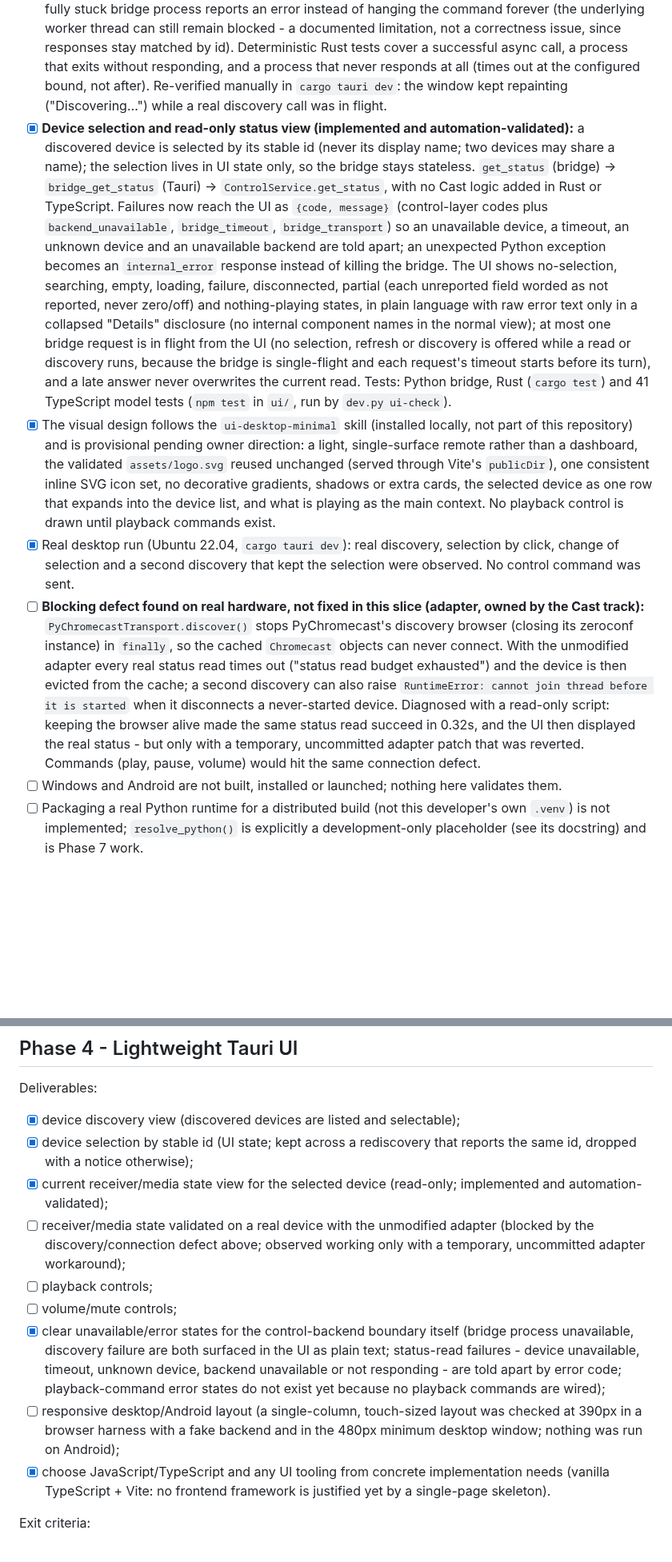
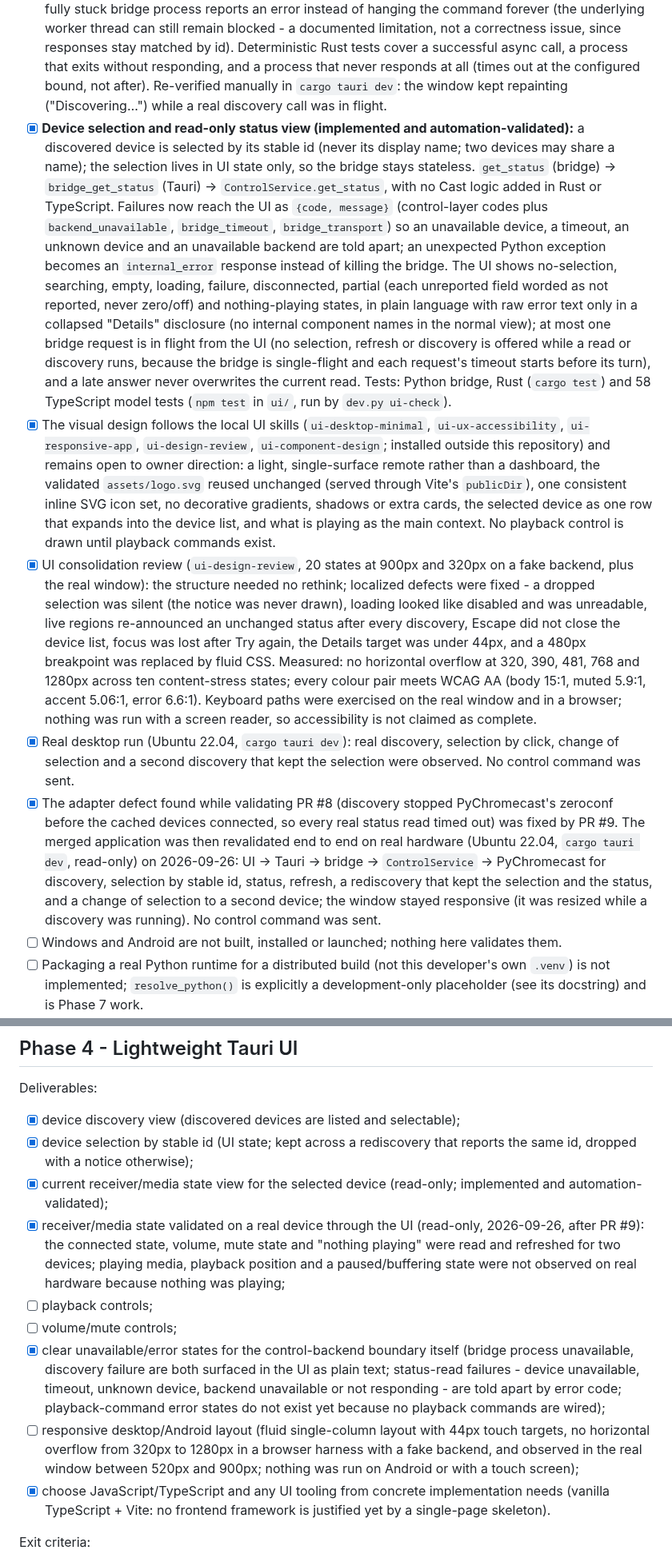
Before and after one commit to guillaumeboileaupro/control-TV, a Markdown page: DEVELOPMENT_PLAN.md, 2 parts joined by grey strips. Shown at 80% size. GitHub-like rendering; blank space fills up the shorter version.

Commit message:
docs: record the revalidated UI path and the design review outcome
Resolve the records made stale by the discovery lifecycle fix (PR #9):
the real-device status item, the blocking-defect entry and the README
status. State only what was observed on hardware, keep playing media
and command validation open, and record the UI review, its fixes and
the measured widths and contrast without claiming full accessibility.

```diff
--- a/DEVELOPMENT_PLAN.md
+++ b/DEVELOPMENT_PLAN.md
@@ -73,10 +73,11 @@ Exit criteria:
 - [x] Real end-to-end proof the mechanism reaches the shared control layer: clicking "Discover devices" in the running application performed a real LAN discovery through `ControlService.discover_devices` and returned real Chromecast devices present on the operator's network (no device names/addresses are recorded in this public file; see the local handoff). No control command (play/pause/volume/etc.) was sent to any real device - only the passive, read-only discovery and status paths exist in the UI so far.
 - [x] Rust unit tests cover response parsing/error-translation as pure functions, plus one test that spawns the real `python -m control_tv.bridge` process and pings it (`cargo test`, run as part of `scripts/dev.py rust-check`); it skips (not fails) when `.venv` does not exist yet, which the CI job avoids by running Python setup first.
 - [x] **P1 review follow-up (PR #4):** `bridge_ping`/`bridge_discover_devices` are async Tauri commands; the blocking bridge call runs on a dedicated worker thread (`tauri::async_runtime::spawn_blocking`), never on the async/main thread, and is wrapped in a bounded `tokio::time::timeout` so a slow or fully stuck bridge process reports an error instead of hanging the command forever (the underlying worker thread can still remain blocked - a documented limitation, not a correctness issue, since responses stay matched by id). Deterministic Rust tests cover a successful async call, a process that exits without responding, and a process that never responds at all (times out at the configured bound, not after). Re-verified manually in `cargo tauri dev`: the window kept repainting ("Discovering…") while a real discovery call was in flight.
-- [x] **Device selection and read-only status view (implemented and automation-validated):** a discovered device is selected by its stable id (never its display name; two devices may share a name); the selection lives in UI state only, so the bridge stays stateless. `get_status` (bridge) -> `bridge_get_status` (Tauri) -> `ControlService.get_status`, with no Cast logic added in Rust or TypeScript. Failures now reach the UI as `{code, message}` (control-layer codes plus `backend_unavailable`, `bridge_timeout`, `bridge_transport`) so an unavailable device, a timeout, an unknown device and an unavailable backend are told apart; an unexpected Python exception becomes an `internal_error` response instead of killing the bridge. The UI shows no-selection, searching, empty, loading, failure, disconnected, partial (each unreported field worded as not reported, never zero/off) and nothing-playing states, in plain language with raw error text only in a collapsed "Details" disclosure (no internal component names in the normal view); at most one bridge request is in flight from the UI (no selection, refresh or discovery is offered while a read or discovery runs, because the bridge is single-flight and each request's timeout starts before its turn), and a late answer never overwrites the current read. Tests: Python bridge, Rust (`cargo test`) and 41 TypeScript model tests (`npm test` in `ui/`, run by `dev.py ui-check`).
-- [x] The visual design follows the `ui-desktop-minimal` skill (installed locally, not part of this repository) and is provisional pending owner direction: a light, single-surface remote rather than a dashboard, the validated `assets/logo.svg` reused unchanged (served through Vite's `publicDir`), one consistent inline SVG icon set, no decorative gradients, shadows or extra cards, the selected device as one row that expands into the device list, and what is playing as the main context. No playback control is drawn until playback commands exist.
+- [x] **Device selection and read-only status view (implemented and automation-validated):** a discovered device is selected by its stable id (never its display name; two devices may share a name); the selection lives in UI state only, so the bridge stays stateless. `get_status` (bridge) -> `bridge_get_status` (Tauri) -> `ControlService.get_status`, with no Cast logic added in Rust or TypeScript. Failures now reach the UI as `{code, message}` (control-layer codes plus `backend_unavailable`, `bridge_timeout`, `bridge_transport`) so an unavailable device, a timeout, an unknown device and an unavailable backend are told apart; an unexpected Python exception becomes an `internal_error` response instead of killing the bridge. The UI shows no-selection, searching, empty, loading, failure, disconnected, partial (each unreported field worded as not reported, never zero/off) and nothing-playing states, in plain language with raw error text only in a collapsed "Details" disclosure (no internal component names in the normal view); at most one bridge request is in flight from the UI (no selection, refresh or discovery is offered while a read or discovery runs, because the bridge is single-flight and each request's timeout starts before its turn), and a late answer never overwrites the current read. Tests: Python bridge, Rust (`cargo test`) and 58 TypeScript model tests (`npm test` in `ui/`, run by `dev.py ui-check`).
+- [x] The visual design follows the local UI skills (`ui-desktop-minimal`, `ui-ux-accessibility`, `ui-responsive-app`, `ui-design-review`, `ui-component-design`; installed outside this repository) and remains open to owner direction: a light, single-surface remote rather than a dashboard, the validated `assets/logo.svg` reused unchanged (served through Vite's `publicDir`), one consistent inline SVG icon set, no decorative gradients, shadows or extra cards, the selected device as one row that expands into the device list, and what is playing as the main context. No playback control is drawn until playback commands exist.
+- [x] UI consolidation review (`ui-design-review`, 20 states at 900px and 320px on a fake backend, plus the real window): the structure needed no rethink; localized defects were fixed - a dropped selection was silent (the notice was never drawn), loading looked like disabled and was unreadable, live regions re-announced an unchanged status after every discovery, Escape did not close the device list, focus was lost after Try again, the Details target was under 44px, and a 480px breakpoint was replaced by fluid CSS. Measured: no horizontal overflow at 320, 390, 481, 768 and 1280px across ten content-stress states; every colour pair meets WCAG AA (body 15:1, muted 5.9:1, accent 5.06:1, error 6.6:1). Keyboard paths were exercised on the real window and in a browser; nothing was run with a screen reader, so accessibility is not claimed as complete.
 - [x] Real desktop run (Ubuntu 22.04, `cargo tauri dev`): real discovery, selection by click, change of selection and a second discovery that kept the selection were observed. No control command was sent.
-- [ ] **Blocking defect found on real hardware, not fixed in this slice (adapter, owned by the Cast track):** `PyChromecastTransport.discover()` stops PyChromecast's discovery browser (closing its zeroconf instance) in `finally`, so the cached `Chromecast` objects can never connect. With the unmodified adapter every real status read times out ("status read budget exhausted") and the device is then evicted from the cache; a second discovery can also raise `RuntimeError: cannot join thread before it is started` when it disconnects a never-started device. Diagnosed with a read-only script: keeping the browser alive made the same status read succeed in 0.32s, and the UI then displayed the real status - but only with a temporary, uncommitted adapter patch that was reverted. Commands (play, pause, volume) would hit the same connection defect.
+- [x] The adapter defect found while validating PR #8 (discovery stopped PyChromecast's zeroconf before the cached devices connected, so every real status read timed out) was fixed by PR #9. The merged application was then revalidated end to end on real hardware (Ubuntu 22.04, `cargo tauri dev`, read-only) on 2026-09-26: UI -> Tauri -> bridge -> `ControlService` -> PyChromecast for discovery, selection by stable id, status, refresh, a rediscovery that kept the selection and the status, and a change of selection to a second device; the window stayed responsive (it was resized while a discovery was running). No control command was sent.
 - [ ] Windows and Android are not built, installed or launched; nothing here validates them.
 - [ ] Packaging a real Python runtime for a distributed build (not this developer's own `.venv`) is not implemented; `resolve_python()` is explicitly a development-only placeholder (see its docstring) and is Phase 7 work.
 
@@ -146,11 +147,11 @@ Deliverables:
 - [x] device discovery view (discovered devices are listed and selectable);
 - [x] device selection by stable id (UI state; kept across a rediscovery that reports the same id, dropped with a notice otherwise);
 - [x] current receiver/media state view for the selected device (read-only; implemented and automation-validated);
-- [ ] receiver/media state validated on a real device with the unmodified adapter (blocked by the discovery/connection defect above; observed working only with a temporary, uncommitted adapter workaround);
+- [x] receiver/media state validated on a real device through the UI (read-only, 2026-09-26, after PR #9): the connected state, volume, mute state and "nothing playing" were read and refreshed for two devices; playing media, playback position and a paused/buffering state were not observed on real hardware because nothing was playing;
 - [ ] playback controls;
 - [ ] volume/mute controls;
 - [x] clear unavailable/error states for the control-backend boundary itself (bridge process unavailable, discovery failure are both surfaced in the UI as plain text; status-read failures - device unavailable, timeout, unknown device, backend unavailable or not responding - are told apart by error code; playback-command error states do not exist yet because no playback commands are wired);
-- [ ] responsive desktop/Android layout (a single-column, touch-sized layout was checked at 390px in a browser harness with a fake backend and in the 480px minimum desktop window; nothing was run on Android);
+- [ ] responsive desktop/Android layout (fluid single-column layout with 44px touch targets, no horizontal overflow from 320px to 1280px in a browser harness with a fake backend, and observed in the real window between 520px and 900px; nothing was run on Android or with a touch screen);
 - [x] choose JavaScript/TypeScript and any UI tooling from concrete implementation needs (vanilla TypeScript + Vite: no frontend framework is justified yet by a single-page skeleton).
 
 Exit criteria:
```
Also changed, not shown: README.md (+2 -2 lines).
